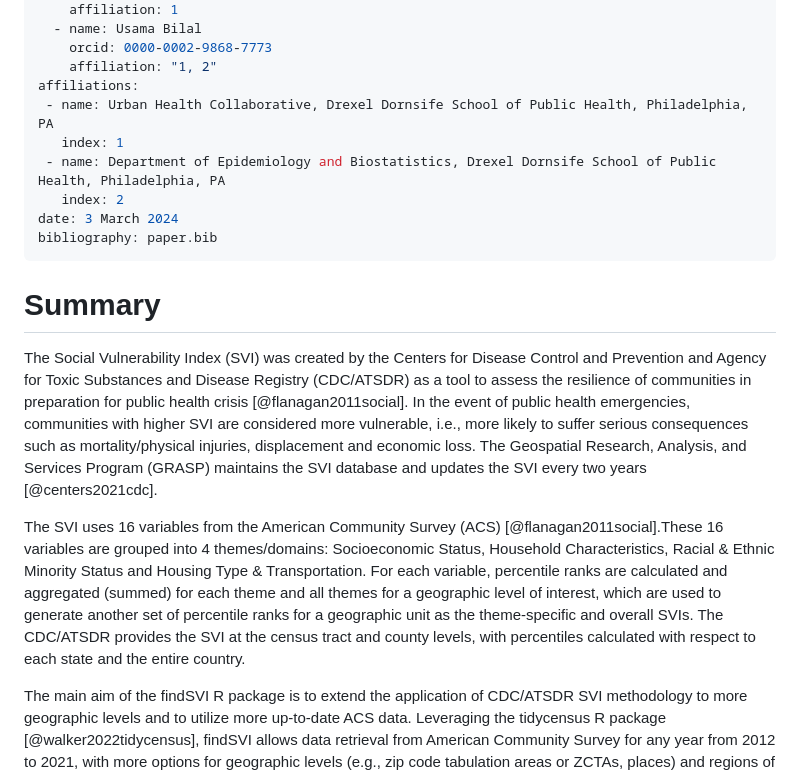
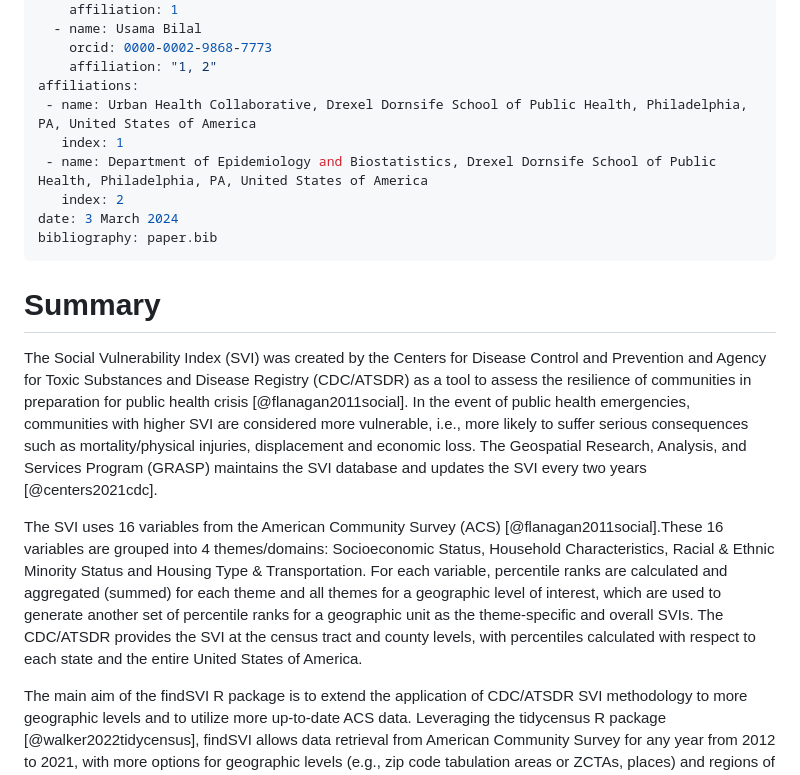
Before and after one commit to heli-xu/findSVI, a Markdown page: paper/paper.md, the part around the change. Drawn GitHub-style.

Commit message:
Specify country in author affiliations and Summary section #17

```diff
--- a/paper/paper.md
+++ b/paper/paper.md
@@ -18,9 +18,9 @@ authors:
     orcid: 0000-0002-9868-7773
     affiliation: "1, 2"
 affiliations:
- - name: Urban Health Collaborative, Drexel Dornsife School of Public Health, Philadelphia, PA
+ - name: Urban Health Collaborative, Drexel Dornsife School of Public Health, Philadelphia, PA, United States of America
    index: 1
- - name: Department of Epidemiology and Biostatistics, Drexel Dornsife School of Public Health, Philadelphia, PA
+ - name: Department of Epidemiology and Biostatistics, Drexel Dornsife School of Public Health, Philadelphia, PA, United States of America
    index: 2
 date: 3 March 2024
 bibliography: paper.bib
@@ -30,7 +30,7 @@ bibliography: paper.bib
 
 The Social Vulnerability Index (SVI) was created by the Centers for Disease Control and Prevention and Agency for Toxic Substances and Disease Registry (CDC/ATSDR) as a tool to assess the resilience of communities in preparation for public health crisis [@flanagan2011social]. In the event of public health emergencies, communities with higher SVI are considered more vulnerable, i.e., more likely to suffer serious consequences such as mortality/physical injuries, displacement and economic loss. The Geospatial Research, Analysis, and Services Program (GRASP) maintains the SVI database and updates the SVI every two years [@centers2021cdc].
 
-The SVI uses 16 variables from the American Community Survey (ACS) [@flanagan2011social].These 16 variables are grouped into 4 themes/domains: Socioeconomic Status, Household Characteristics, Racial & Ethnic Minority Status and Housing Type & Transportation. For each variable, percentile ranks are calculated and aggregated (summed) for each theme and all themes for a geographic level of interest, which are used to generate another set of percentile ranks for a geographic unit as the theme-specific and overall SVIs. The CDC/ATSDR provides the SVI at the census tract and county levels, with percentiles calculated with respect to each state and the entire country.
+The SVI uses 16 variables from the American Community Survey (ACS) [@flanagan2011social].These 16 variables are grouped into 4 themes/domains: Socioeconomic Status, Household Characteristics, Racial & Ethnic Minority Status and Housing Type & Transportation. For each variable, percentile ranks are calculated and aggregated (summed) for each theme and all themes for a geographic level of interest, which are used to generate another set of percentile ranks for a geographic unit as the theme-specific and overall SVIs. The CDC/ATSDR provides the SVI at the census tract and county levels, with percentiles calculated with respect to each state and the entire United States of America.
 
 The main aim of the findSVI R package is to extend the application of CDC/ATSDR SVI methodology to more geographic levels and to utilize more up-to-date ACS data. Leveraging the tidycensus R package [@walker2022tidycensus], findSVI allows data retrieval from American Community Survey for any year from 2012 to 2021, with more options for geographic levels (e.g., zip code tabulation areas or ZCTAs, places) and regions of reference for percentile calculations (e.g., county-specific, multiple states). In addition, findSVI provides an efficient SVI analysis workflow for requests involving multiple year-state pairs that need to be ranked separately. Apart from returning the result as an SVI data frame, findSVI also supports output as an SVI table with simple feature geometry for spatial analysis in R and other Geographic Information Systems tools.
 
```
